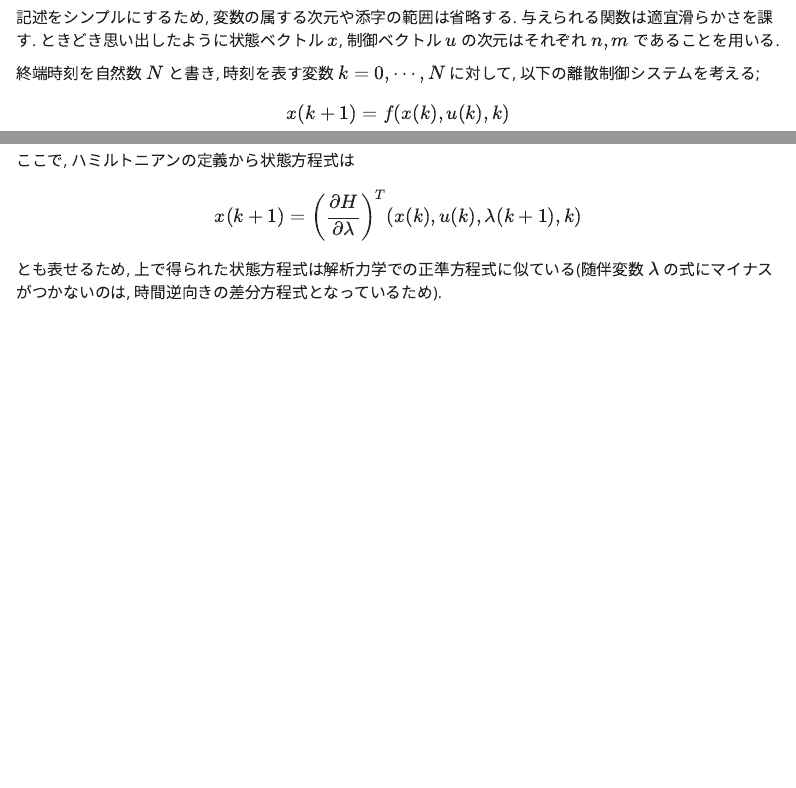
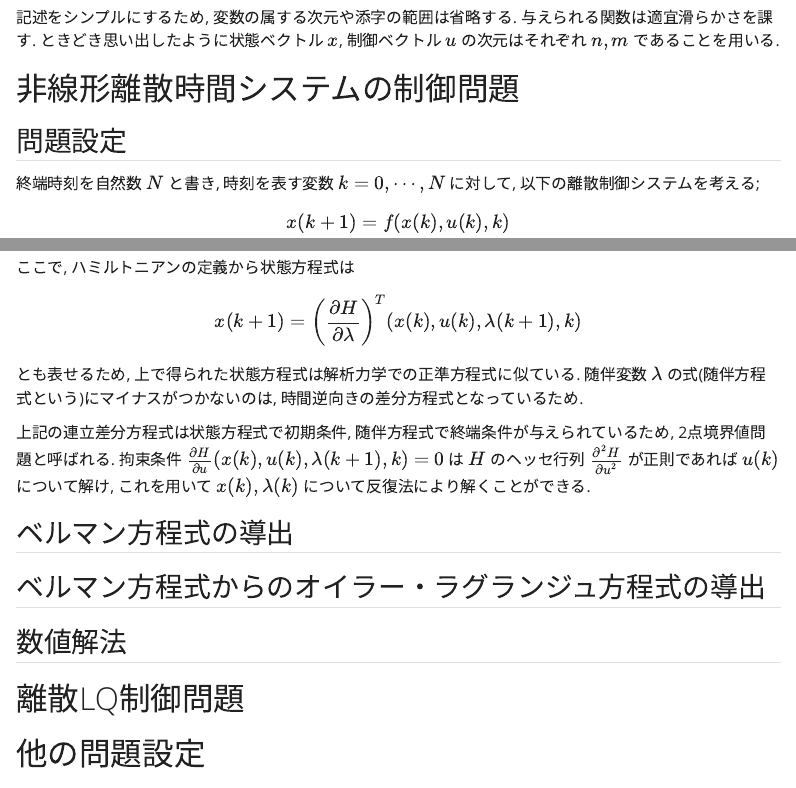
Before and after one commit to wakabame/study_note, a Quarto document (docs/nonlinear_contol/discrete.qmd): the page in a window 1100 px wide, from 90 px down, and a second part further down, joined at a grey line. Rendered offline with R 4.5, knitr and Pandoc in place of Quarto, with nearby package versions; menus at the side of the page are left out.

Commit message:
見出しを追加

```diff
--- a/docs/nonlinear_contol/discrete.qmd
+++ b/docs/nonlinear_contol/discrete.qmd
@@ -13,6 +13,10 @@ chapter: 3
 与えられる関数は適宜滑らかさを課す.
 ときどき思い出したように状態ベクトル $x$, 制御ベクトル $u$ の次元はそれぞれ $n,m$ であることを用いる.
 
+# 非線形離散時間システムの制御問題
+
+## 問題設定
+
 終端時刻を自然数 $N$ と書き, 時刻を表す変数 $k=0,\cdots, N$ に対して, 以下の離散制御システムを考える;
 
 $$ x(k+1) = f(x(k),u(k),k)$$
@@ -74,7 +80,23 @@ x(k+1) = f(x(k), u(k), k),
 $$
 
 ここで, ハミルトニアンの定義から状態方程式は
+
 $$
 x(k+1) = \left(\dfrac{\partial H}{\partial \lambda}\right)^T (x(k), u(k), \lambda(k+1), k)
 $$
-とも表せるため, 上で得られた状態方程式は解析力学での正準方程式に似ている(随伴変数 $\lambda$ の式にマイナスがつかないのは, 時間逆向きの差分方程式となっているため).
+
+とも表せるため, 上で得られた状態方程式は解析力学での正準方程式に似ている.
+随伴変数 $\lambda$ の式(随伴方程式という)にマイナスがつかないのは, 時間逆向きの差分方程式となっているため.
+
+上記の連立差分方程式は状態方程式で初期条件, 随伴方程式で終端条件が与えられているため, 2点境界値問題と呼ばれる.
+拘束条件 $\frac{\partial H}{\partial u}(x(k), u(k), \lambda(k+1), k)=0$ は $H$ のヘッセ行列 $\frac{\partial^2 H}{\partial u^2}$ が正則であれば $u(k)$ について解け, これを用いて $x(k), \lambda(k)$ について反復法により解くことができる.
+
+## ベルマン方程式の導出
+
+## ベルマン方程式からのオイラー・ラグランジュ方程式の導出
+
+## 数値解法
+
+# 離散LQ制御問題
+
+# 他の問題設定
```
Also changed, not shown: docs/nonlinear_contol/discrete.qmd (2 more changed lines).
